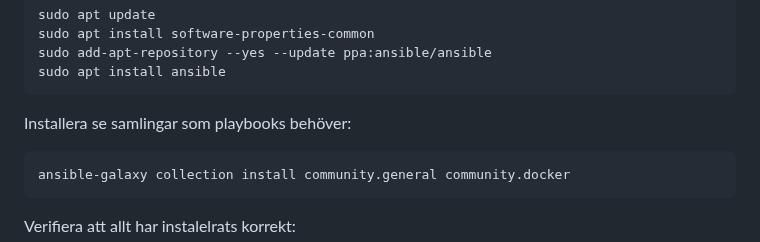
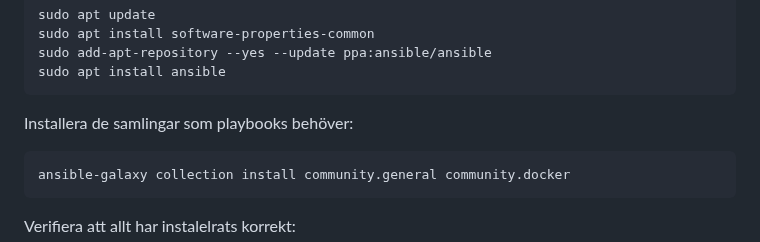
Before and after one commit to busigbil/PA1438, a Markdown page: README.md, the part around the change. Rendered like a GitHub page.

````diff
--- a/README.md
+++ b/README.md
@@ -71,7 +71,7 @@ sudo add-apt-repository --yes --update ppa:ansible/ansible
 sudo apt install ansible
 ```
 
-Installera se samlingar som playbooks behöver:
+Installera de samlingar som playbooks behöver:
 ```console
 ansible-galaxy collection install community.general community.docker
 ```
````
